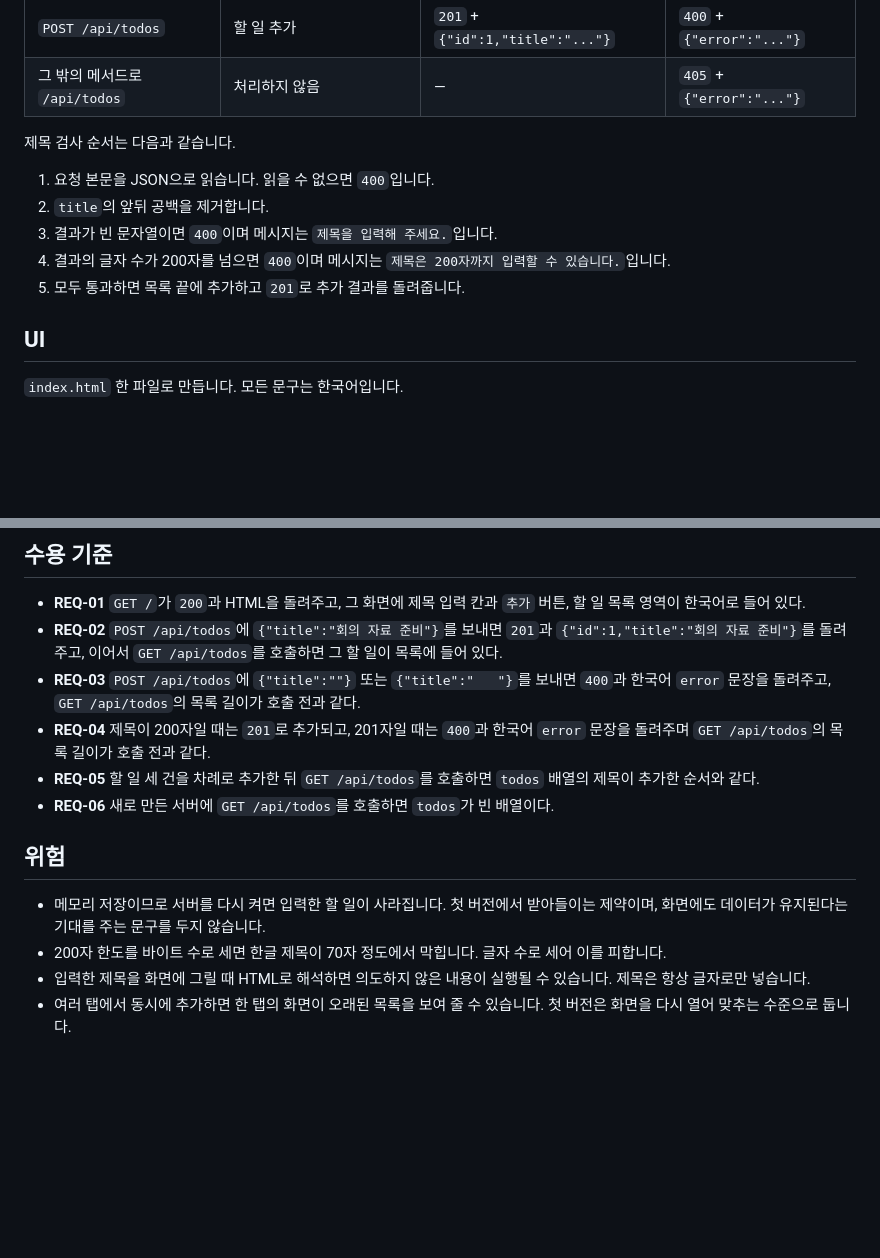
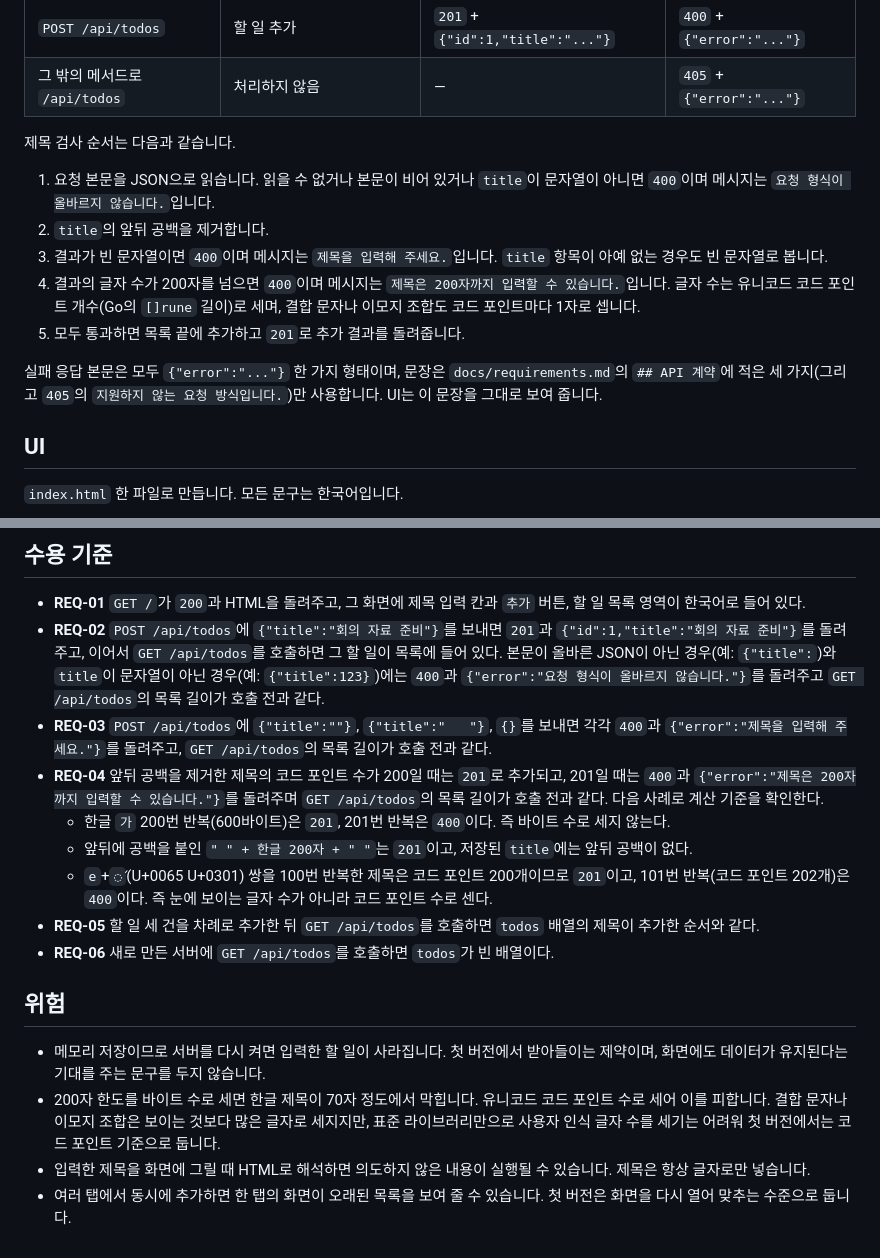
Before and after one commit to jhlim2-forks/testrepo2, a Markdown page: docs/design.md, 2 parts joined by grey strips. Rendered like a GitHub page; blank space fills up the shorter version.

```diff
--- a/docs/design.md
+++ b/docs/design.md
@@ -24,11 +24,13 @@
 
 제목 검사 순서는 다음과 같습니다.
 
-1. 요청 본문을 JSON으로 읽습니다. 읽을 수 없으면 `400`입니다.
+1. 요청 본문을 JSON으로 읽습니다. 읽을 수 없거나 본문이 비어 있거나 `title`이 문자열이 아니면 `400`이며 메시지는 `요청 형식이 올바르지 않습니다.`입니다.
 2. `title`의 앞뒤 공백을 제거합니다.
-3. 결과가 빈 문자열이면 `400`이며 메시지는 `제목을 입력해 주세요.`입니다.
-4. 결과의 글자 수가 200자를 넘으면 `400`이며 메시지는 `제목은 200자까지 입력할 수 있습니다.`입니다.
+3. 결과가 빈 문자열이면 `400`이며 메시지는 `제목을 입력해 주세요.`입니다. `title` 항목이 아예 없는 경우도 빈 문자열로 봅니다.
+4. 결과의 글자 수가 200자를 넘으면 `400`이며 메시지는 `제목은 200자까지 입력할 수 있습니다.`입니다. 글자 수는 유니코드 코드 포인트 개수(Go의 `[]rune` 길이)로 세며, 결합 문자나 이모지 조합도 코드 포인트마다 1자로 셉니다.
 5. 모두 통과하면 목록 끝에 추가하고 `201`로 추가 결과를 돌려줍니다.
+
+실패 응답 본문은 모두 `{"error":"..."}` 한 가지 형태이며, 문장은 `docs/requirements.md`의 `## API 계약`에 적은 세 가지(그리고 `405`의 `지원하지 않는 요청 방식입니다.`)만 사용합니다. UI는 이 문장을 그대로 보여 줍니다.
 
 ## UI
 
@@ -43,15 +45,18 @@
 ## 수용 기준
 
 - **REQ-01** `GET /`가 `200`과 HTML을 돌려주고, 그 화면에 제목 입력 칸과 `추가` 버튼, 할 일 목록 영역이 한국어로 들어 있다.
-- **REQ-02** `POST /api/todos`에 `{"title":"회의 자료 준비"}`를 보내면 `201`과 `{"id":1,"title":"회의 자료 준비"}`를 돌려주고, 이어서 `GET /api/todos`를 호출하면 그 할 일이 목록에 들어 있다.
-- **REQ-03** `POST /api/todos`에 `{"title":""}` 또는 `{"title":"   "}`를 보내면 `400`과 한국어 `error` 문장을 돌려주고, `GET /api/todos`의 목록 길이가 호출 전과 같다.
-- **REQ-04** 제목이 200자일 때는 `201`로 추가되고, 201자일 때는 `400`과 한국어 `error` 문장을 돌려주며 `GET /api/todos`의 목록 길이가 호출 전과 같다.
+- **REQ-02** `POST /api/todos`에 `{"title":"회의 자료 준비"}`를 보내면 `201`과 `{"id":1,"title":"회의 자료 준비"}`를 돌려주고, 이어서 `GET /api/todos`를 호출하면 그 할 일이 목록에 들어 있다. 본문이 올바른 JSON이 아닌 경우(예: `{"title":`)와 `title`이 문자열이 아닌 경우(예: `{"title":123}`)에는 `400`과 `{"error":"요청 형식이 올바르지 않습니다."}`를 돌려주고 `GET /api/todos`의 목록 길이가 호출 전과 같다.
+- **REQ-03** `POST /api/todos`에 `{"title":""}`, `{"title":"   "}`, `{}`를 보내면 각각 `400`과 `{"error":"제목을 입력해 주세요."}`를 돌려주고, `GET /api/todos`의 목록 길이가 호출 전과 같다.
+- **REQ-04** 앞뒤 공백을 제거한 제목의 코드 포인트 수가 200일 때는 `201`로 추가되고, 201일 때는 `400`과 `{"error":"제목은 200자까지 입력할 수 있습니다."}`를 돌려주며 `GET /api/todos`의 목록 길이가 호출 전과 같다. 다음 사례로 계산 기준을 확인한다.
+  - 한글 `가` 200번 반복(600바이트)은 `201`, 201번 반복은 `400`이다. 즉 바이트 수로 세지 않는다.
+  - 앞뒤에 공백을 붙인 `" " + 한글 200자 + " "`는 `201`이고, 저장된 `title`에는 앞뒤 공백이 없다.
+  - `e`+`◌́`(U+0065 U+0301) 쌍을 100번 반복한 제목은 코드 포인트 200개이므로 `201`이고, 101번 반복(코드 포인트 202개)은 `400`이다. 즉 눈에 보이는 글자 수가 아니라 코드 포인트 수로 센다.
 - **REQ-05** 할 일 세 건을 차례로 추가한 뒤 `GET /api/todos`를 호출하면 `todos` 배열의 제목이 추가한 순서와 같다.
 - **REQ-06** 새로 만든 서버에 `GET /api/todos`를 호출하면 `todos`가 빈 배열이다.
 
 ## 위험
 
 - 메모리 저장이므로 서버를 다시 켜면 입력한 할 일이 사라집니다. 첫 버전에서 받아들이는 제약이며, 화면에도 데이터가 유지된다는 기대를 주는 문구를 두지 않습니다.
-- 200자 한도를 바이트 수로 세면 한글 제목이 70자 정도에서 막힙니다. 글자 수로 세어 이를 피합니다.
+- 200자 한도를 바이트 수로 세면 한글 제목이 70자 정도에서 막힙니다. 유니코드 코드 포인트 수로 세어 이를 피합니다. 결합 문자나 이모지 조합은 보이는 것보다 많은 글자로 세지지만, 표준 라이브러리만으로 사용자 인식 글자 수를 세기는 어려워 첫 버전에서는 코드 포인트 기준으로 둡니다.
 - 입력한 제목을 화면에 그릴 때 HTML로 해석하면 의도하지 않은 내용이 실행될 수 있습니다. 제목은 항상 글자로만 넣습니다.
 - 여러 탭에서 동시에 추가하면 한 탭의 화면이 오래된 목록을 보여 줄 수 있습니다. 첫 버전은 화면을 다시 열어 맞추는 수준으로 둡니다.
```
Also changed, not shown: docs/requirements.md (+16 -4 lines).
